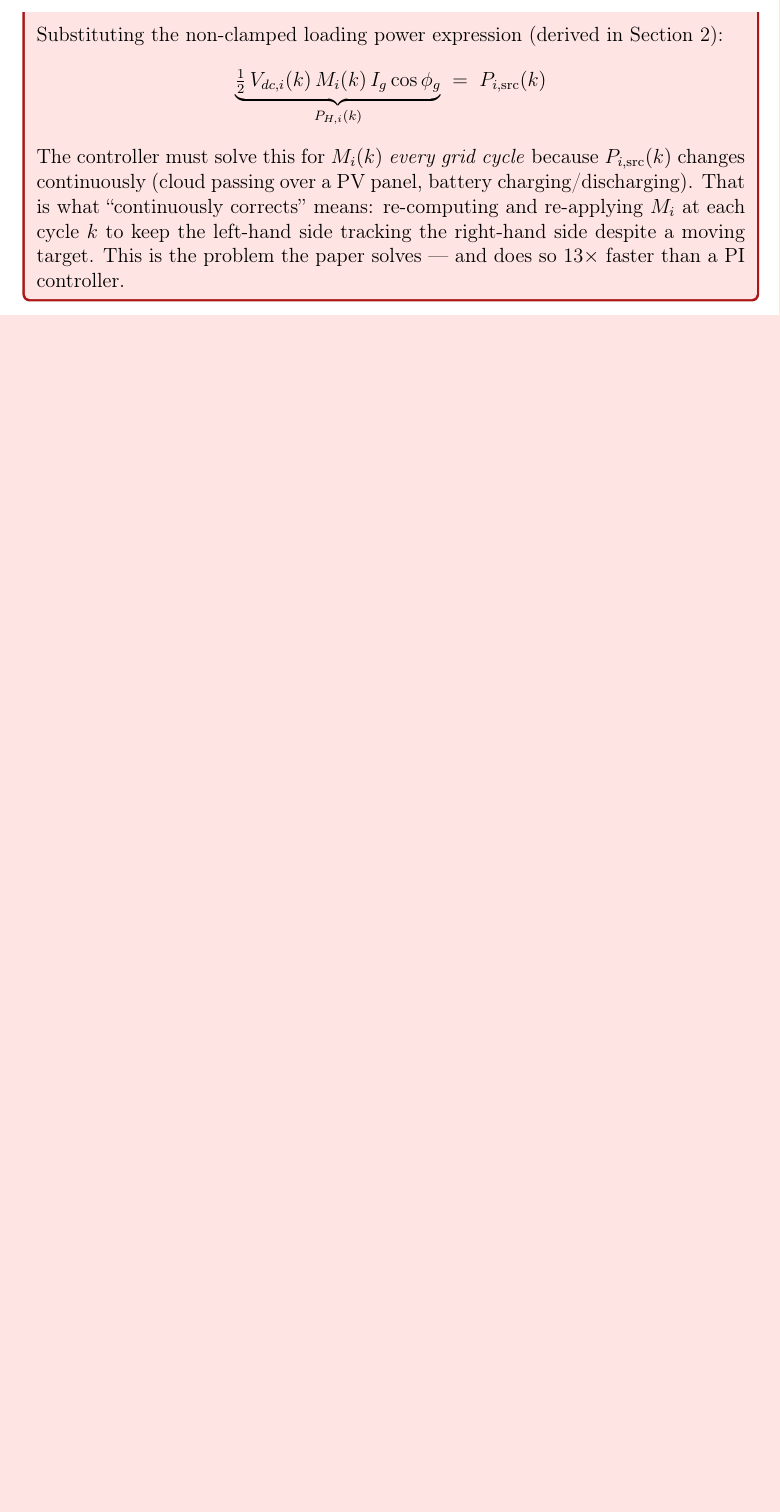
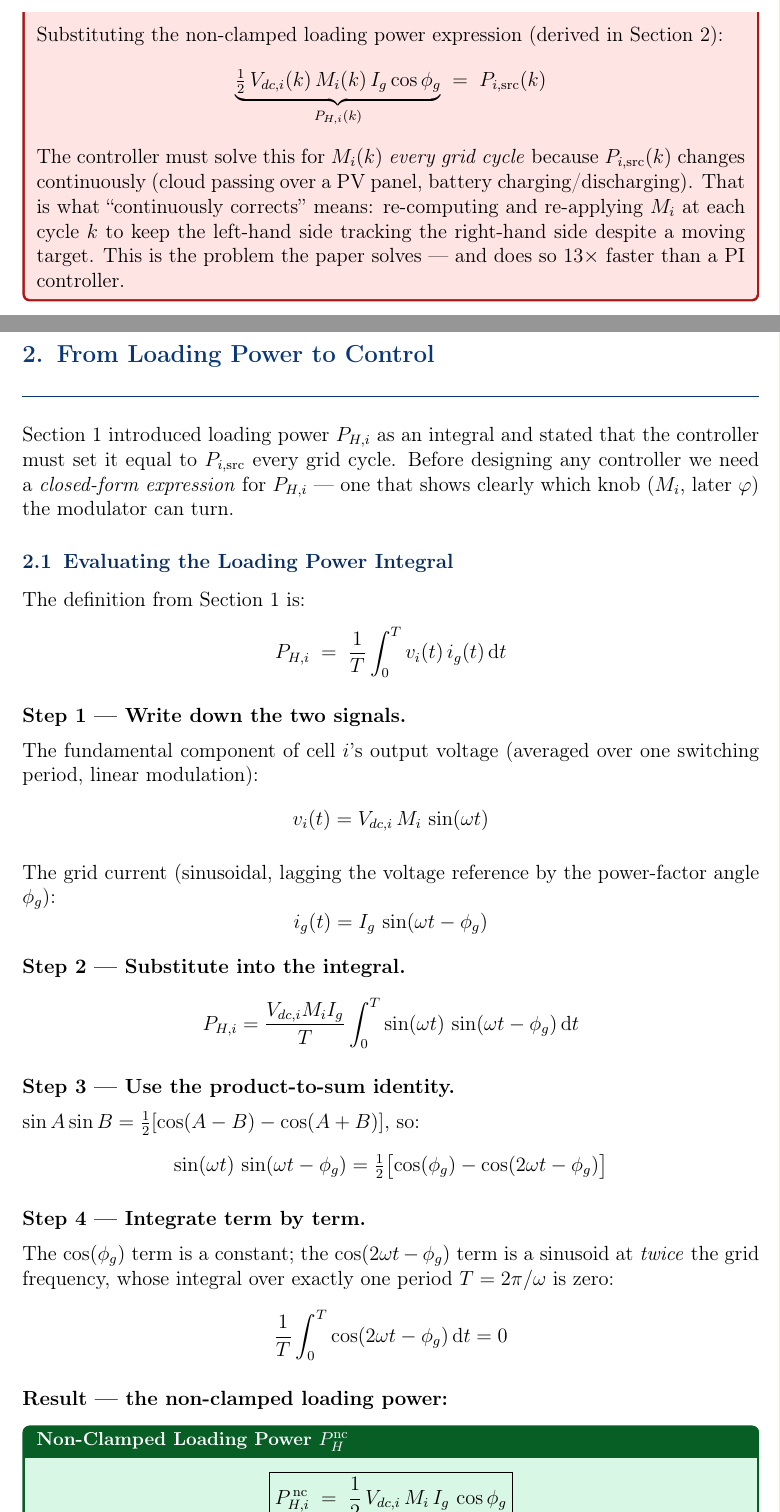
Before and after one commit to mouliT/CHB_learning, a LaTeX document (CHB_DC_Link_Voltage_Balancing.tex): part of page 9 of 9 before the commit and two parts of pages 9 and 10 of 12 after it, the two joined at a grey line, cut so that both start at the same text, the shorter picture padded with empty space. Compiled offline with pdfLaTeX.

Commit message:
Add Section 2: From Loading Power to Control
Derives P_H,i = ½·Vdc,i·Mi·Ig·cos(φ_g) step by step (product-to-sum
integral), introduces Mi* rearrangement, and presents the two-layer
control scheme (paper Fig. 2) with coupling constraint Σ Vdc,i·Mi = Vref.

Co-Authored-By: Claude Sonnet 4.6 <noreply@anthropic.com>

```diff
--- a/CHB_DC_Link_Voltage_Balancing.tex
+++ b/CHB_DC_Link_Voltage_Balancing.tex
@@ -488,3 +488,68 @@ paper solves --- and does so $13\times$ faster than a PI controller.
 
 \clearpage
 
+% ============================================================
+\section{From Loading Power to Control}
+\label{sec:loading_power_control}
+% ============================================================
+
+Section~1 introduced loading power $\PHi{i}$ as an integral and stated
+that the controller must set it equal to $P_{i,\mathrm{src}}$ every
+grid cycle.  Before designing any controller we need a \emph{closed-form
+expression} for $\PHi{i}$ --- one that shows clearly which knob
+($\Mi$, later $\phic$) the modulator can turn.
+
+% ── §2.1 ─────────────────────────────────────────────────────────────────
+\subsection{Evaluating the Loading Power Integral}
+\label{subsec:PH_derivation}
+
+The definition from Section~1 is:
+\[
+    \PHi{i} \;=\; \frac{1}{T}\int_{0}^{T} v_i(t)\,\ig(t)\,\mathrm{d}t
+\]
+
+\textbf{Step 1 — Write down the two signals.}
+
+The fundamental component of cell $i$'s output voltage (averaged over
+one switching period, linear modulation):
+\[
+    v_i(t) = \Vdci{i}\,\Mi\,\sin(\omg t)
+\]
+
+The grid current (sinusoidal, lagging the voltage reference by the
+power-factor angle $\phig$):
+\[
+    \ig(t) = \Ig\,\sin(\omg t - \phig)
+\]
+
+\textbf{Step 2 — Substitute into the integral.}
+\[
+    \PHi{i}
+    = \frac{\Vdci{i}\Mi\Ig}{T}
+      \int_{0}^{T} \sin(\omg t)\,\sin(\omg t - \phig)\,\mathrm{d}t
+\]
+
+\textbf{Step 3 — Use the product-to-sum identity.}
+
+$\sin A \sin B = \tfrac{1}{2}[\cos(A-B) - \cos(A+B)]$, so:
+\[
+    \sin(\omg t)\,\sin(\omg t - \phig)
+    = \tfrac{1}{2}\bigl[\cos(\phig) - \cos(2\omg t - \phig)\bigr]
+\]
+
+\textbf{Step 4 — Integrate term by term.}
+
+The $\cos(\phig)$ term is a constant; the $\cos(2\omg t - \phig)$ term
+is a sinusoid at \emph{twice} the grid frequency, whose integral over
+exactly one period $T = 2\pi/\omg$ is zero:
+\[
+    \frac{1}{T}\int_{0}^{T}\cos(2\omg t - \phig)\,\mathrm{d}t = 0
+\]
+
+\textbf{Result --- the non-clamped loading power:}
+
+\begin{eqnbox}[Non-Clamped Loading Power $\PHnc$]
+\[
+    \boxed{
+    \PHi{i}^{\,\mathrm{nc}}
+    \;=\; \frac{1}{2}\,\Vdci{i}\,\Mi\,\Ig\,\cos\phig
@@ -490,0 +570 @@ paper solves --- and does so $13\times$ faster than a PI controller.
+\end{eqnbox}
```
Also changed, not shown: CHB_DC_Link_Voltage_Balancing.tex (82 more changed lines).
